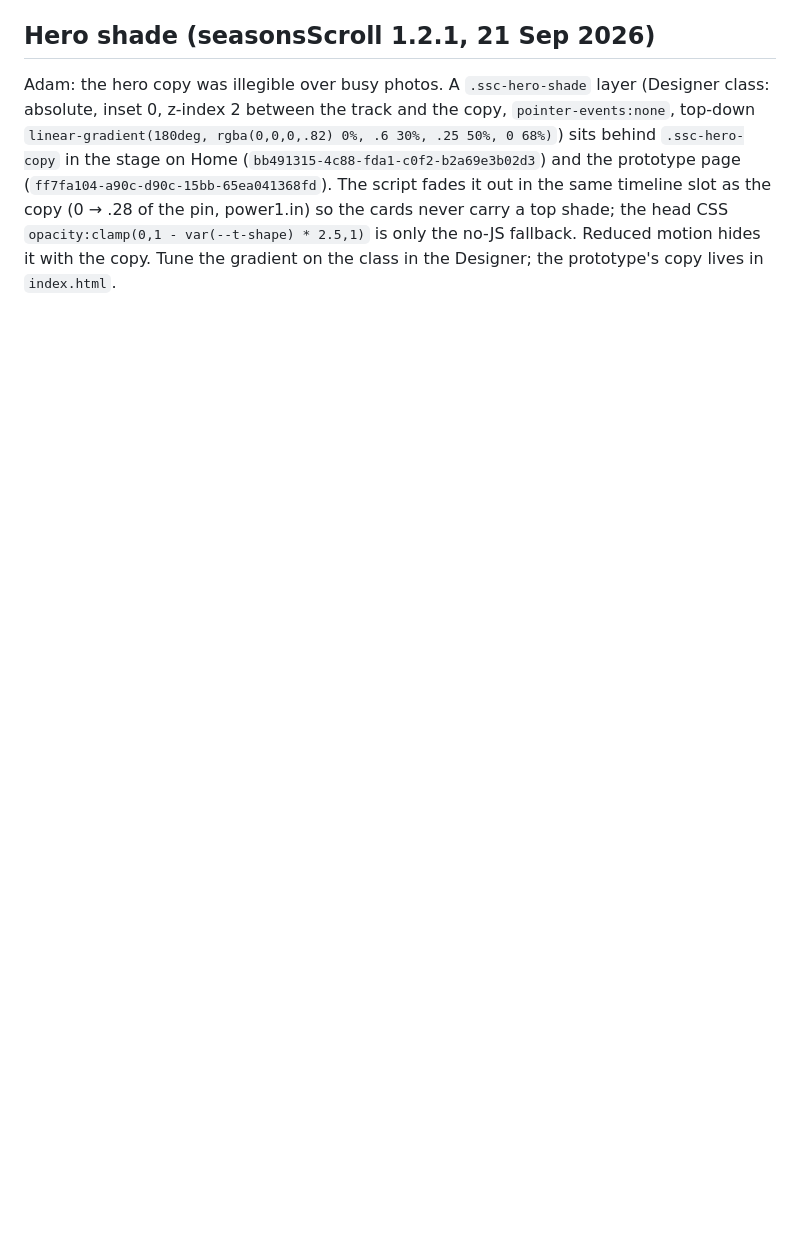
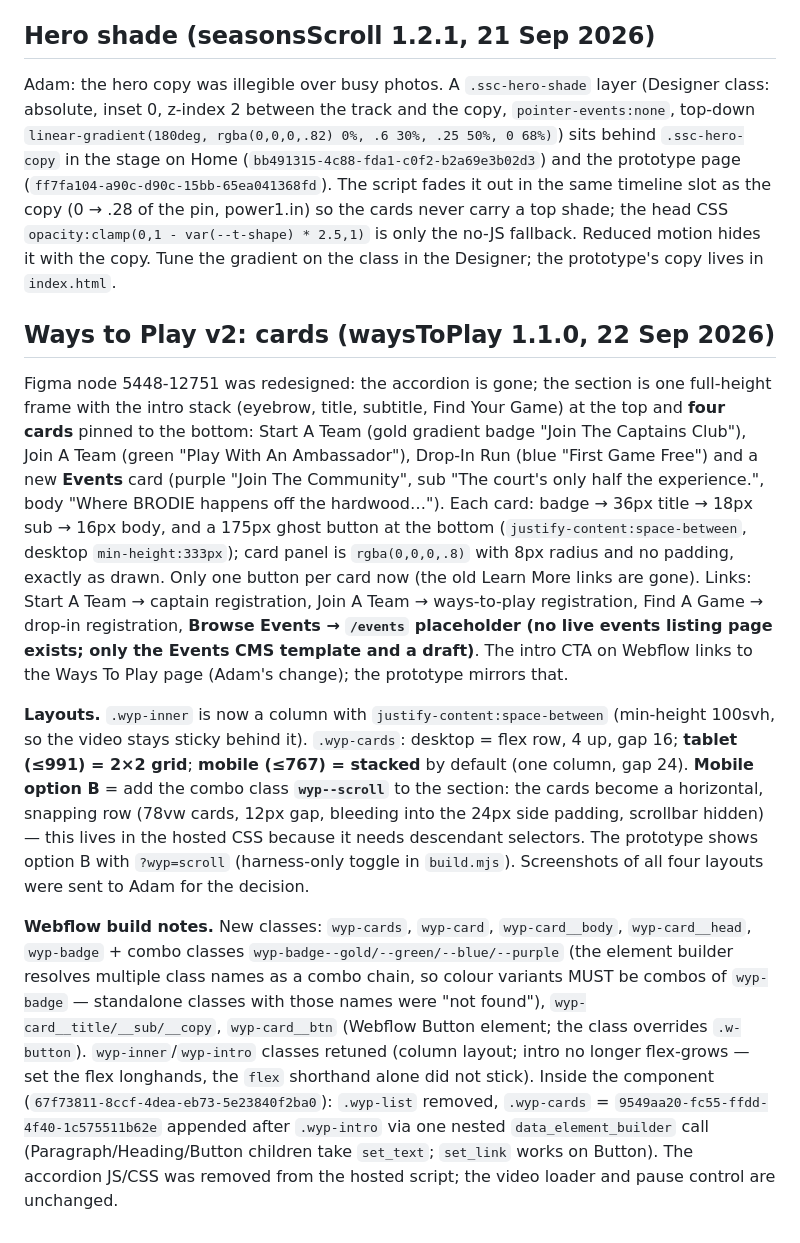
Before and after one commit to brl-adambrace/brodie-seasons-scroll, a Markdown page: webflow/README.md, the part around the change. Drawn GitHub-style; blank space fills up the shorter version.

Commit message:
Docs: Ways to Play card layout, mobile options, builder gotchas
Co-Authored-By: Claude Fable 5.1 <noreply@anthropic.com>

```diff
--- a/webflow/README.md
+++ b/webflow/README.md
@@ -73,3 +73,11 @@ Adam: highlight the season people are registering for, not the one playing. CMS:
 ## Hero shade (seasonsScroll 1.2.1, 21 Sep 2026)
 
 Adam: the hero copy was illegible over busy photos. A `.ssc-hero-shade` layer (Designer class: absolute, inset 0, z-index 2 between the track and the copy, `pointer-events:none`, top-down `linear-gradient(180deg, rgba(0,0,0,.82) 0%, .6 30%, .25 50%, 0 68%)`) sits behind `.ssc-hero-copy` in the stage on Home (`bb491315-4c88-fda1-c0f2-b2a69e3b02d3`) and the prototype page (`ff7fa104-a90c-d90c-15bb-65ea041368fd`). The script fades it out in the same timeline slot as the copy (0 → .28 of the pin, power1.in) so the cards never carry a top shade; the head CSS `opacity:clamp(0,1 - var(--t-shape) * 2.5,1)` is only the no-JS fallback. Reduced motion hides it with the copy. Tune the gradient on the class in the Designer; the prototype's copy lives in `index.html`.
+
+## Ways to Play v2: cards (waysToPlay 1.1.0, 22 Sep 2026)
+
+Figma node 5448-12751 was redesigned: the accordion is gone; the section is one full-height frame with the intro stack (eyebrow, title, subtitle, Find Your Game) at the top and **four cards** pinned to the bottom: Start A Team (gold gradient badge "Join The Captains Club"), Join A Team (green "Play With An Ambassador"), Drop-In Run (blue "First Game Free") and a new **Events** card (purple "Join The Community", sub "The court's only half the experience.", body "Where BRODIE happens off the hardwood…"). Each card: badge → 36px title → 18px sub → 16px body, and a 175px ghost button at the bottom (`justify-content:space-between`, desktop `min-height:333px`); card panel is `rgba(0,0,0,.8)` with 8px radius and no padding, exactly as drawn. Only one button per card now (the old Learn More links are gone). Links: Start A Team → captain registration, Join A Team → ways-to-play registration, Find A Game → drop-in registration, **Browse Events → `/events` placeholder (no live events listing page exists; only the Events CMS template and a draft)**. The intro CTA on Webflow links to the Ways To Play page (Adam's change); the prototype mirrors that.
+
+**Layouts.** `.wyp-inner` is now a column with `justify-content:space-between` (min-height 100svh, so the video stays sticky behind it). `.wyp-cards`: desktop = flex row, 4 up, gap 16; **tablet (≤991) = 2×2 grid**; **mobile (≤767) = stacked** by default (one column, gap 24). **Mobile option B** = add the combo class **`wyp--scroll`** to the section: the cards become a horizontal, snapping row (78vw cards, 12px gap, bleeding into the 24px side padding, scrollbar hidden) — this lives in the hosted CSS because it needs descendant selectors. The prototype shows option B with `?wyp=scroll` (harness-only toggle in `build.mjs`). Screenshots of all four layouts were sent to Adam for the decision.
+
+**Webflow build notes.** New classes: `wyp-cards`, `wyp-card`, `wyp-card__body`, `wyp-card__head`, `wyp-badge` + combo classes `wyp-badge--gold/--green/--blue/--purple` (the element builder resolves multiple class names as a combo chain, so colour variants MUST be combos of `wyp-badge` — standalone classes with those names were "not found"), `wyp-card__title/__sub/__copy`, `wyp-card__btn` (Webflow Button element; the class overrides `.w-button`). `wyp-inner`/`wyp-intro` classes retuned (column layout; intro no longer flex-grows — set the flex longhands, the `flex` shorthand alone did not stick). Inside the component (`67f73811-8ccf-4dea-eb73-5e23840f2ba0`): `.wyp-list` removed, `.wyp-cards` = `9549aa20-fc55-ffdd-4f40-1c575511b62e` appended after `.wyp-intro` via one nested `data_element_builder` call (Paragraph/Heading/Button children take `set_text`; `set_link` works on Button). The accordion JS/CSS was removed from the hosted script; the video loader and pause control are unchanged.
```
